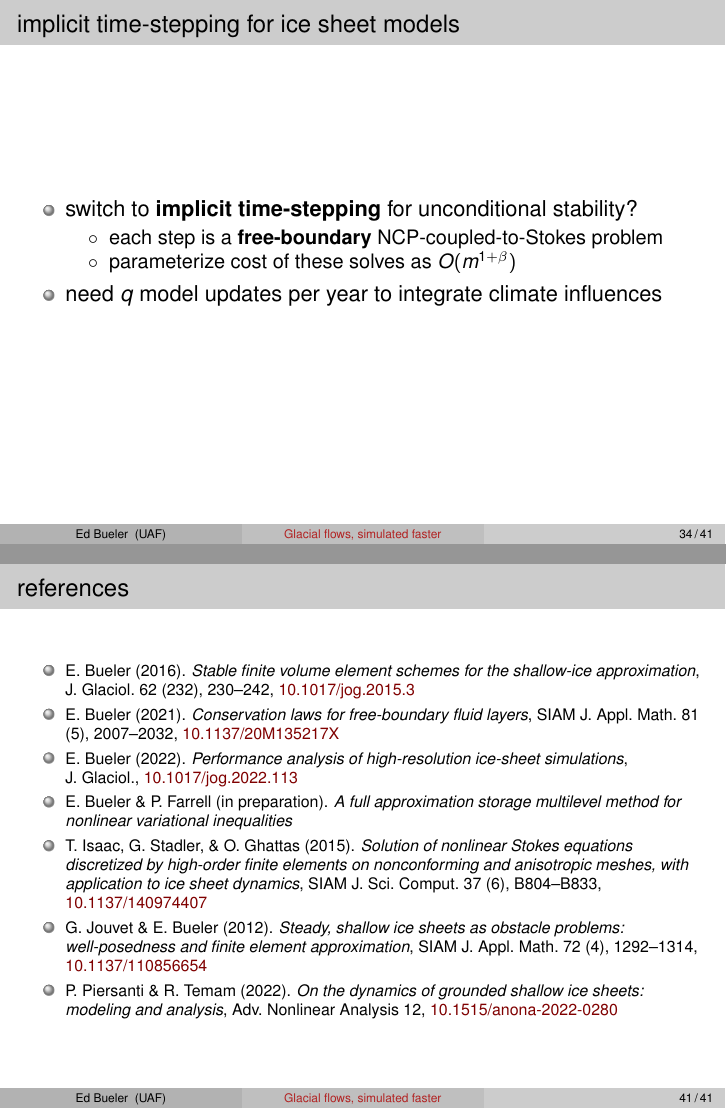
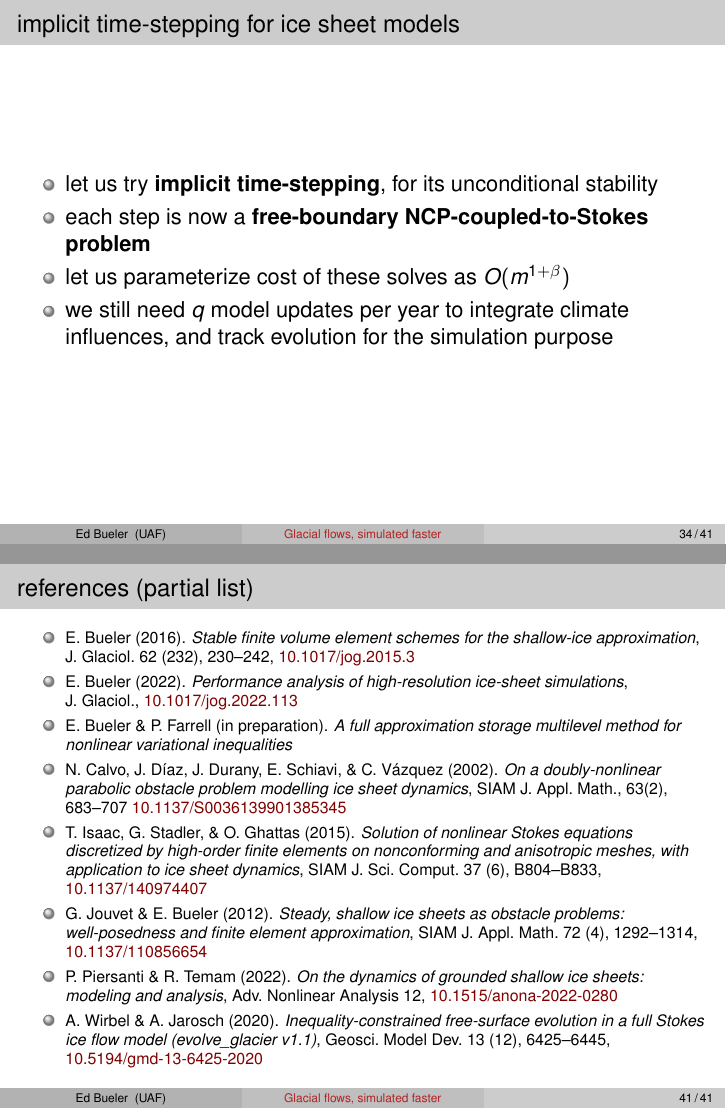
Before and after one commit to bueler/perf-model-ism, LaTeX slides (talk-iu/slides.tex): pages 53 and 62 of 62 before the commit and pages 53 and 63 of 63 after it, joined at a grey line. Compiled offline with pdfLaTeX.

Commit message:
edits to later slides ... I think only a couple of slides on multilevel VI method are needed

```diff
--- a/talk-iu/slides.tex
+++ b/talk-iu/slides.tex
@@ -775,12 +776,10 @@ explicit ({\footnotesize \emph{advective}}) & Stokes \phantom{xxxx} & $\oo{\frac
 \begin{frame}{implicit time-stepping for ice sheet models}
 
 \begin{itemize}
-\item switch to \alert{implicit time-stepping} for unconditional stability?
-    \begin{itemize}
-    \item[$\circ$] each step is a \alert{free-boundary} NCP-coupled-to-Stokes problem
-    \item[$\circ$] parameterize cost of these solves as $O(m^{1+\beta})$
-    \end{itemize}
-\item need $q$ model updates per year to integrate climate influences
+\item let us try \alert{implicit time-stepping}, for its unconditional stability
+\item each step is now a \alert{free-boundary NCP-coupled-to-Stokes problem}
+\item let us parameterize cost of these solves as $O(m^{1+\beta})$
+\item we still need $q$ model updates per year to integrate climate influences, and track evolution for the simulation purpose
 \end{itemize}
 \end{frame}
 
@@ -841,34 +838,40 @@ implicit & & $\oo{\frac{q\, L^{2+2\beta}}{h^{\,2+2\beta}}} = \oo{q\, m^{1+\beta}
 \begin{frame}{\alert{summary}}
 
 \begin{itemize}
-\item ice sheet models solve a multi-scale, irregular-data problem with hard-to-observe boundary conditions
+\item glacier simulations are both \alert{important to humanity} and a rich \alert{source of interesting mathematics}
+   \begin{itemize}
+   \item[$\circ$] predict sea level rise!
+   \end{itemize}
+\item<2-> ice sheet models solve a multi-scale, irregular-data problem with hard-to-observe boundary conditions
    \begin{itemize}
    \item[$\circ$] there are \alert{no easy or magic techniques} for performance
    \end{itemize}
-\item<2-> current-technology ice sheet models mostly use \alert{explicit} time stepping, \alert{non-optimal} stress-balance solvers, and \alert{shallow} assumptions
+\item<3-> current-technology ice sheet models mostly use \alert{explicit} time stepping, \alert{non-optimal} stress-balance solvers, and \alert{shallow} assumptions
    \begin{itemize}
-   \item[$\circ$] progress is being made in all of these areas, e.g.~ scalable Stokes solvers (Isaac et al.~2015)
+   \item[$\circ$] progress is being made in all of these areas, e.g.~scalable Stokes solvers (Isaac et al.~2015)
    \end{itemize}
-\item<3> scalable solvers for implicit-step NCP-coupled-to-Stokes models, which would seem to be the recommended numerical design, require \alert{multilevel solvers for non-local variational inequalities}
+\item<4> scalable solvers for implicit-step, NCP-coupled-to-Stokes models require \alert{multilevel solvers for non-local variational inequalities}
+   \begin{itemize}
+   \item[$\circ$] is this the preferred numerical design for the basic glacier model?
+   \end{itemize}
 \end{itemize}
 \end{frame}
 
 
-\begin{frame}{references}
+\begin{frame}{references (partial list)}
 
 {\scriptsize
 \begin{itemize}
 \item E.~Bueler (2016). \emph{Stable finite volume element schemes for the shallow-ice approximation}, J.~Glaciol.~62 (232), 230--242, \href{https://doi.org/10.1017/jog.2015.3}{10.1017/jog.2015.3}
-\item E.~Bueler (2021). \emph{Conservation laws for free-boundary fluid layers}, SIAM J.~Appl.~Math.~81 (5), 2007--2032, \href{https://doi.org/10.1137/20M135217X}{10.1137/20M135217X}
+%\item E.~Bueler (2021). \emph{Conservation laws for free-boundary fluid layers}, SIAM J.~Appl.~Math.~81 (5), 2007--2032, \href{https://doi.org/10.1137/20M135217X}{10.1137/20M135217X}
 \item E.~Bueler (2022). \emph{Performance analysis of high-resolution ice-sheet simulations}, J.~Glaciol., \href{https://doi.org/10.1017/jog.2022.113}{10.1017/jog.2022.113}
 \item E.~Bueler \& P.~Farrell (in preparation). \emph{A full approximation storage multilevel method for nonlinear variational inequalities}
-% Calvo et al 2002
+\item N.~Calvo, J.~D\'iaz, J.~Durany, E.~Schiavi, \& C.~V\'azquez (2002). \emph{On a doubly-nonlinear parabolic obstacle problem modelling ice sheet dynamics}, SIAM J.~Appl.~Math., 63(2), 683--707 \href{https://doi.org/10.1137/S0036139901385345}{10.1137/S0036139901385345}
 \item T.~Isaac, G.~Stadler, \& O.~Ghattas (2015). \emph{Solution of nonlinear Stokes equations discretized by high-order finite elements on nonconforming and anisotropic meshes, with application to ice sheet dynamics}, SIAM J.~Sci.~Comput.~37 (6), B804--B833, \href{https://doi.org/10.1137/140974407}{10.1137/140974407}
 \item G.~Jouvet \& E.~Bueler (2012). \emph{Steady, shallow ice sheets as obstacle problems: well-posedness and finite element approximation}, SIAM J.~Appl.~Math.~72 (4), 1292--1314, \href{https://doi.org/10.1137/110856654}{10.1137/110856654}
 \item P.~Piersanti \& R.~Temam (2022). \emph{On the dynamics of grounded shallow ice
 sheets: modeling and analysis}, Adv.~Nonlinear Analysis 12, \href{https://doi.org/10.1515/anona-2022-0280}{10.1515/anona-2022-0280}
-% Shapero et al ?
-% Wirbel & Jarosch
+\item A.~Wirbel \& A.~Jarosch (2020). \emph{Inequality-constrained free-surface evolution in a full Stokes ice flow model (evolve\_glacier v1.1)}, Geosci.~Model Dev.~13 (12), 6425--6445, \href{https://doi.org/10.5194/gmd-13-6425-2020}{10.5194/gmd-13-6425-2020}
 \end{itemize}
 }
 \end{frame}
```
Also changed, not shown: talk-iu/slides.tex (19 more changed lines).
